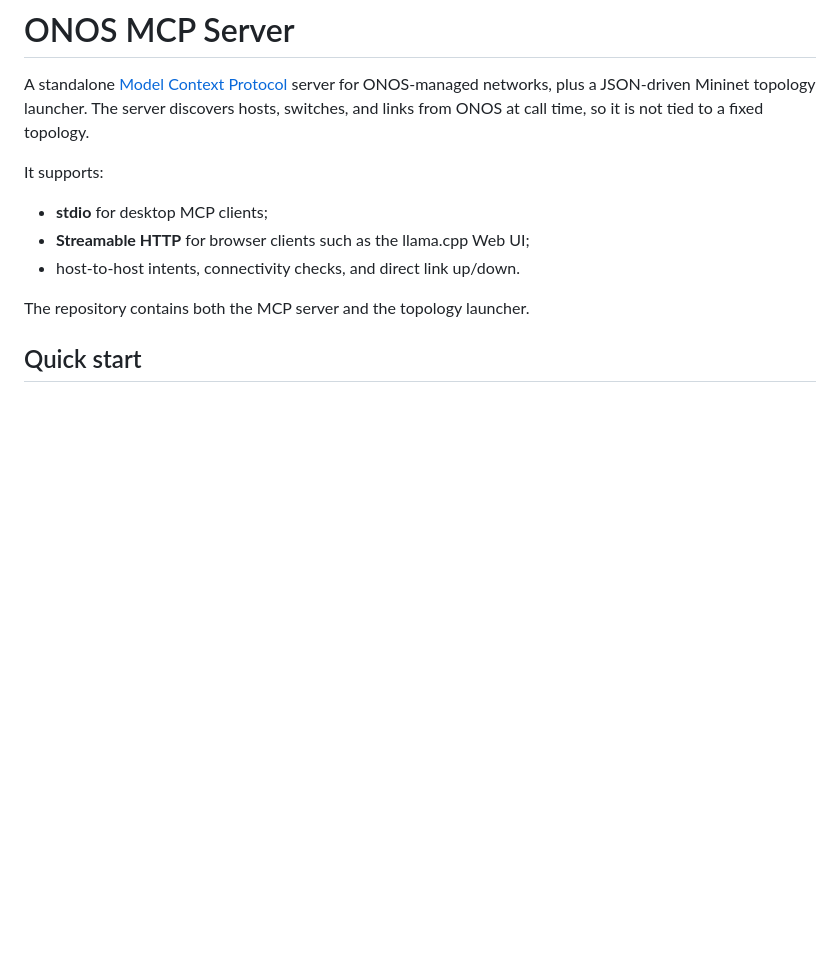
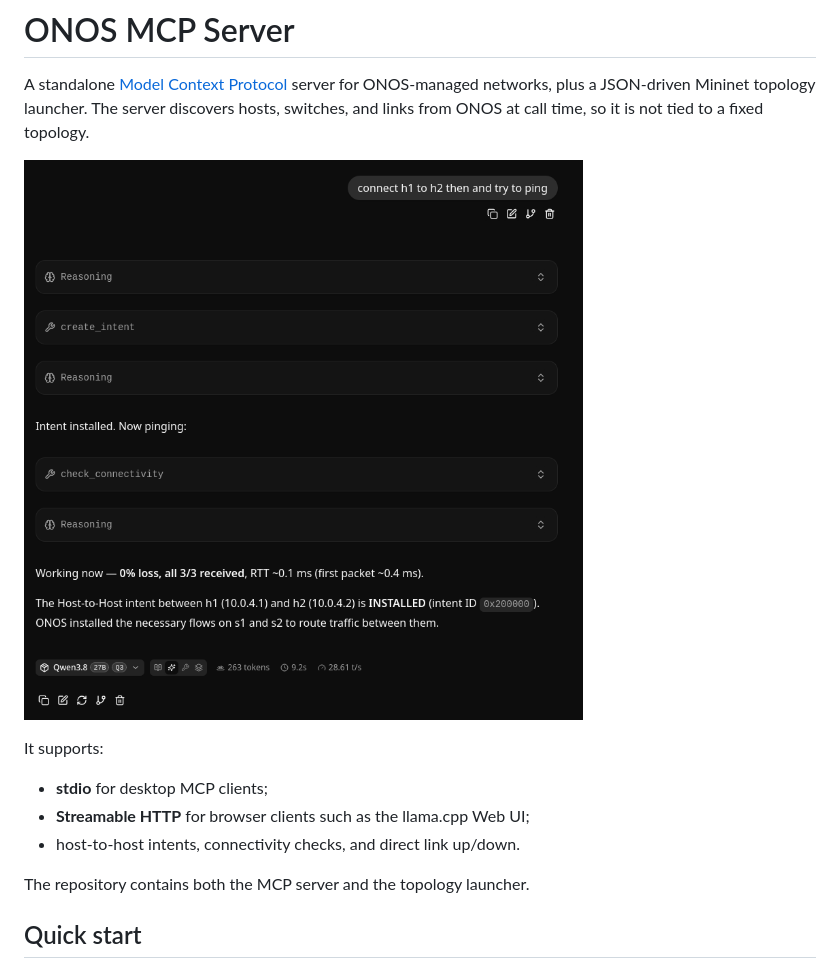
Before and after one commit to Nenskyy/onos-intent-mcp, a Markdown page: README.md, the part around the change. GitHub-like rendering; pictures changed too: images/example_mcp_use.png (added); blank space fills up the shorter version.

Commit message:
Added example usage

```diff
--- a/README.md
+++ b/README.md
@@ -1,6 +1,8 @@
 # ONOS MCP Server
 
 A standalone [Model Context Protocol](https://modelcontextprotocol.io/) server for ONOS-managed networks, plus a JSON-driven Mininet topology launcher. The server discovers hosts, switches, and links from ONOS at call time, so it is not tied to a fixed topology.
+
+![Example call using the MCP](/images/example_mcp_use.png)
 
 It supports:
 
```
